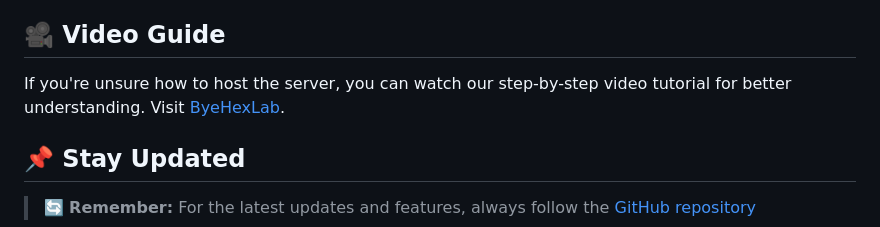
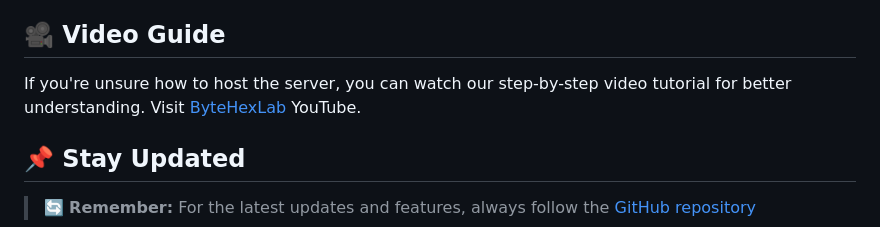
Before and after one commit to HackResist/CLIHelper-Project, a Markdown page: README.md, the part around the change. Rendered like a GitHub page.

Commit message:
add video channal link

```diff
--- a/README.md
+++ b/README.md
@@ -95,7 +95,7 @@ CLIHelper is a web-based tool designed to help users understand and learn Linux
     -   Vercel for  frontend.
 
 ## 🎥 Video Guide
-If you're unsure how to host the server, you can watch our step-by-step video tutorial for better understanding. Visit [ByeHexLab](https://www.youtube.com/@ByteHexLab).
+If you're unsure how to host the server, you can watch our step-by-step video tutorial for better understanding. Visit [ByteHexLab](https://www.youtube.com/@ByteHexLab) YouTube.
 
 
 
```
